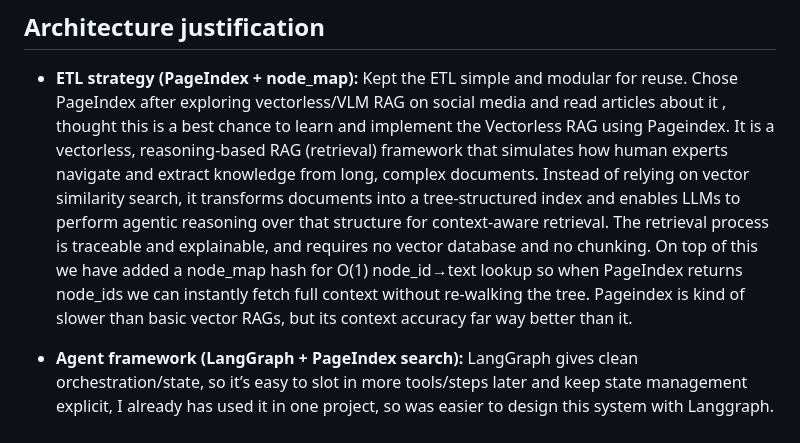
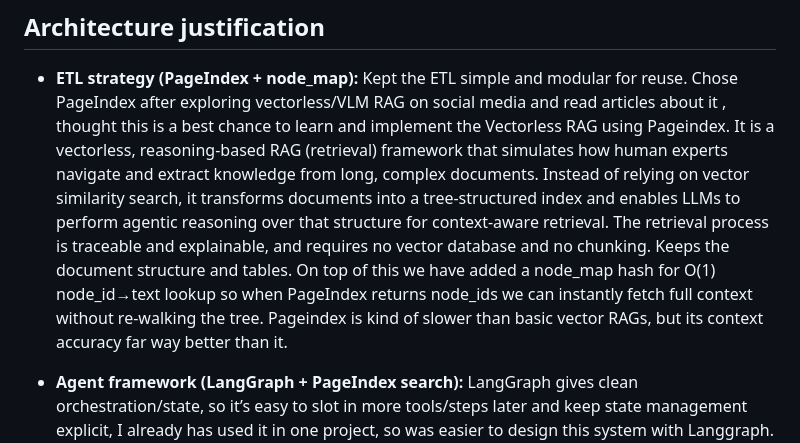
Before and after one commit to Phantom-VK/VR-ETL, a Markdown page: docs/architecture.md, the part around the change. Drawn GitHub-style.

```diff
--- a/docs/architecture.md
+++ b/docs/architecture.md
@@ -19,7 +19,7 @@
 ## Architecture justification
 - **ETL strategy (PageIndex + node_map):** Kept the ETL simple and modular for reuse. Chose PageIndex after exploring vectorless/VLM RAG on social media and read articles about it ,
 thought this is a best chance to learn and implement the Vectorless RAG using Pageindex. It is a vectorless, reasoning-based RAG (retrieval) framework that simulates how human experts navigate and extract knowledge from long, complex documents. Instead of relying on vector similarity search, it transforms documents into a tree-structured index and enables LLMs to perform agentic reasoning over that structure for context-aware retrieval.
-The retrieval process is traceable and explainable, and requires no vector database and no chunking. On top of this we have added a node_map hash for O(1) node_id→text lookup so when PageIndex returns node_ids we can instantly fetch full context without re-walking the tree. Pageindex is kind of slower than basic vector RAGs, but its
+The retrieval process is traceable and explainable, and requires no vector database and no chunking. Keeps the document structure and tables. On top of this we have added a node_map hash for O(1) node_id→text lookup so when PageIndex returns node_ids we can instantly fetch full context without re-walking the tree. Pageindex is kind of slower than basic vector RAGs, but its
 context accuracy far way better than it.
 
 - **Agent framework (LangGraph + PageIndex search):** LangGraph gives clean orchestration/state, so it’s easy to slot in more tools/steps later and keep state management explicit, I already has used it in one project, so was easier to design this system with Langgraph.
```
